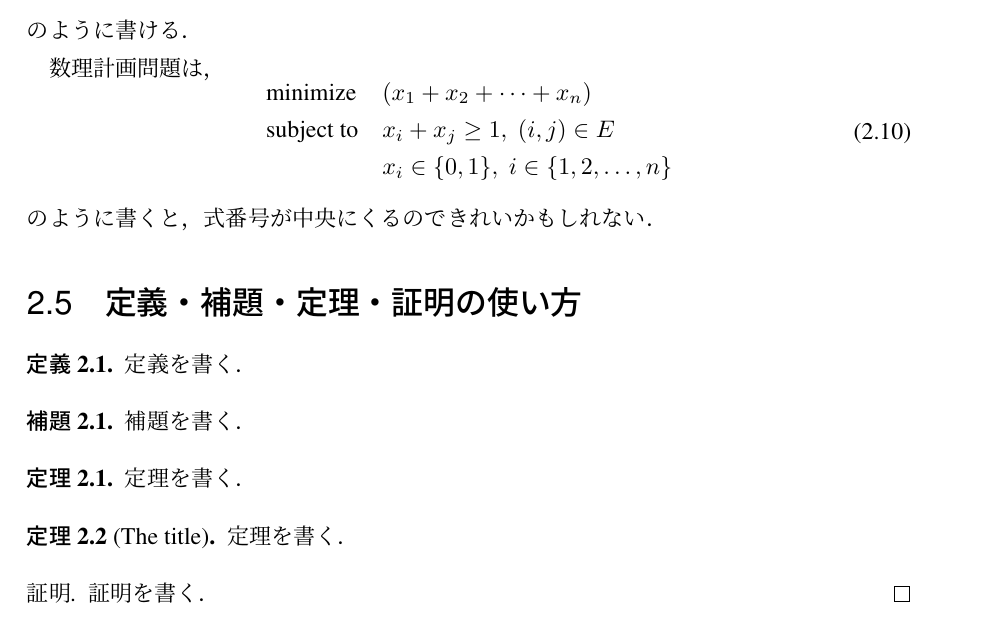
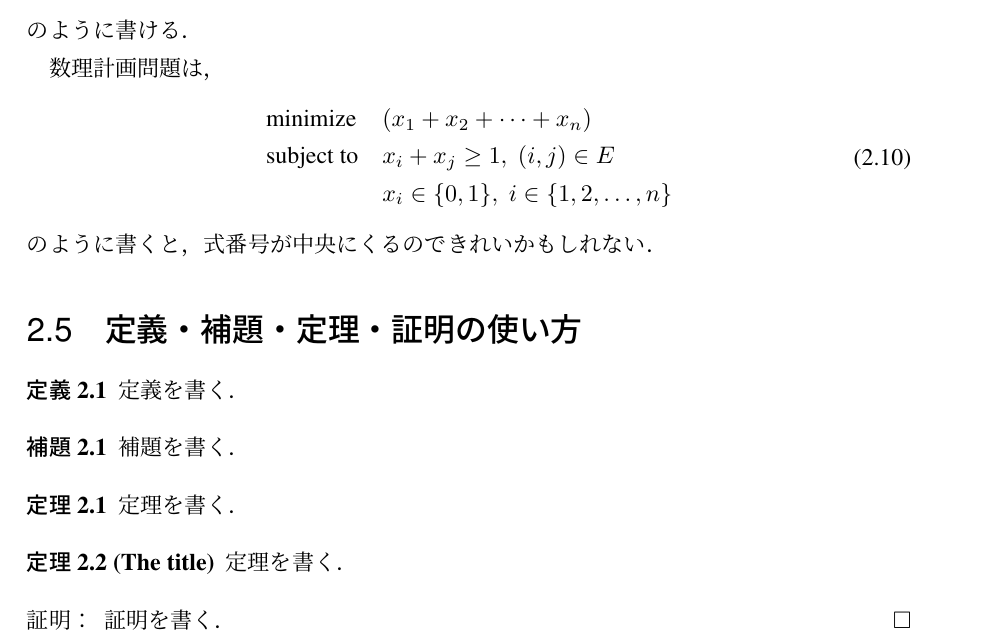
Before and after one commit to fjyuu/master-thesis-template, a LaTeX thesis (thesis.tex, which reads mythesis.sty): part of page 13 of 23, cut so that both start at the same text. Compiled offline with pLaTeX and dvipdfmx.

Commit message:
定理環境をamsthmからntheoremに変更
いろいろ設定できるから

```diff
--- a/mythesis.sty
+++ b/mythesis.sty
@@ -4,12 +4,21 @@
 % 日本語強調
 \newcommand{\jemph}[1]{\textbf{#1}}
 
-% 定理環境
-\theoremstyle{definition}
+% 定義，補題，定理
+\theorembodyfont{\upshape}
 \newtheorem{definition}{定義}[chapter]
 \newtheorem{lemma}{補題}[chapter]
 \newtheorem{theorem}{定理}[chapter]
-\renewcommand{\proofname}{証明}
+
+% 証明
+\theoremstyle{nonumberplain}
+\theoremheaderfont{\upshape}
+\theoremseparator{：}
+\theoremsymbol{$\square$}
+\newtheorem{prf}{証明}
+\newenvironment{proof}
+ {\begin{prf}}
+ {\mbox{} \end{prf}}
 
 % 業績リスト
 \newenvironment{業績}
--- a/thesis.tex
+++ b/thesis.tex
@@ -7,7 +7,7 @@
 \usepackage[dvipdfmx]{hyperref}
 \usepackage{pxjahyper}
 \usepackage{amsmath,amssymb}
-\usepackage{amsthm}
+\usepackage[amsmath,thmmarks]{ntheorem}
 \usepackage{textcomp}
 \usepackage{newtxtext}
 \usepackage[scaled]{helvet}
```
